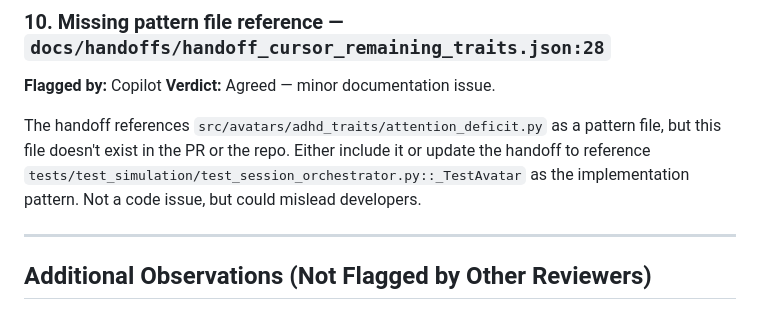
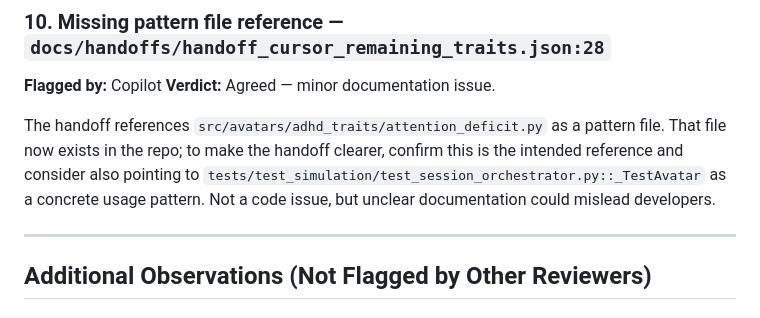
Before and after one commit to JDUB1216/neurolift-ai-fusion, a Markdown page: docs/reviews/pr_23_review.md, the part around the change. Rendered like a GitHub page.

Commit message:
Update docs/reviews/pr_23_review.md
Co-authored-by: Copilot <175728472+Copilot@users.noreply.github.com>

```diff
--- a/docs/reviews/pr_23_review.md
+++ b/docs/reviews/pr_23_review.md
@@ -277,7 +277,7 @@ For `session_orchestrator.py:233`, adding `min_attempts_for_success_check` to `S
 **Flagged by:** Copilot
 **Verdict:** Agreed — minor documentation issue.
 
-The handoff references `src/avatars/adhd_traits/attention_deficit.py` as a pattern file, but this file doesn't exist in the PR or the repo. Either include it or update the handoff to reference `tests/test_simulation/test_session_orchestrator.py::_TestAvatar` as the implementation pattern. Not a code issue, but could mislead developers.
+The handoff references `src/avatars/adhd_traits/attention_deficit.py` as a pattern file. That file now exists in the repo; to make the handoff clearer, confirm this is the intended reference and consider also pointing to `tests/test_simulation/test_session_orchestrator.py::_TestAvatar` as a concrete usage pattern. Not a code issue, but unclear documentation could mislead developers.
 
 ---
 
```
